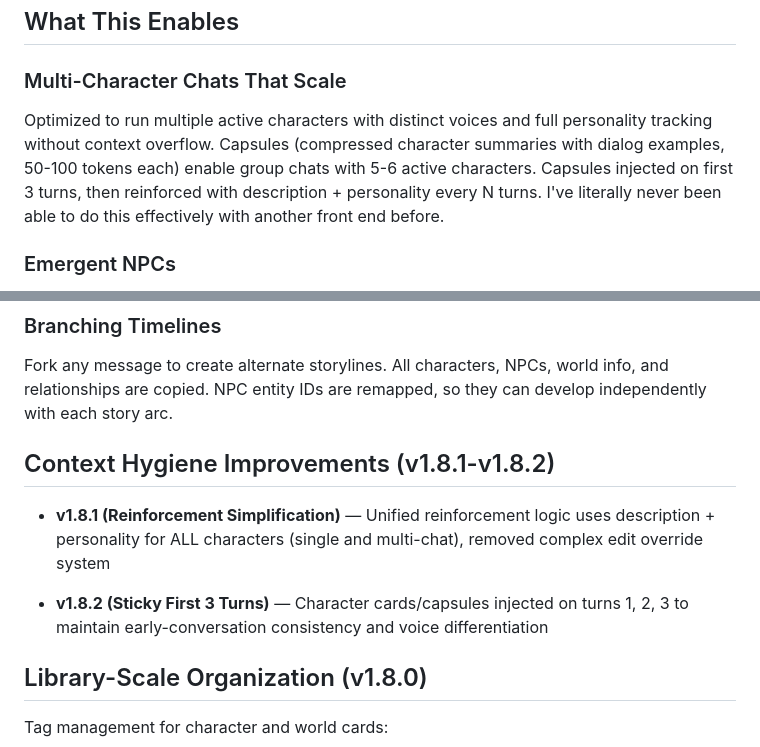
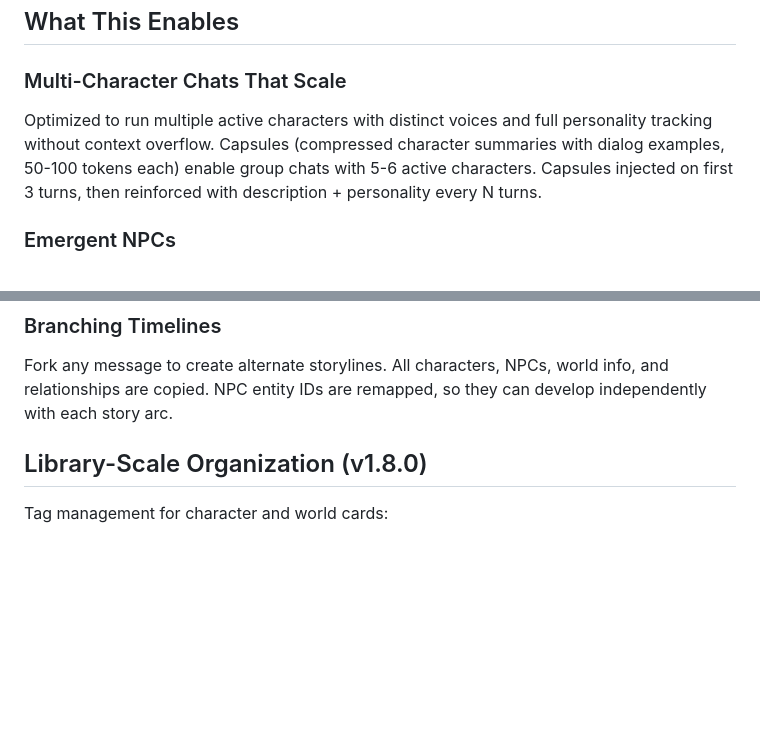
Before and after one commit to neuralrp/neuralrp, a Markdown page: README.md, 2 parts joined by grey strips. Drawn GitHub-style; blank space fills up the shorter version.

```diff
--- a/README.md
+++ b/README.md
@@ -89,7 +93,7 @@ Both methods output SillyTavern V2-compatible JSON files. Prototype NPC's/charac
 
 ### Multi-Character Chats That Scale
 
-Optimized to run multiple active characters with distinct voices and full personality tracking without context overflow. Capsules (compressed character summaries with dialog examples, 50-100 tokens each) enable group chats with 5-6 active characters. Capsules injected on first 3 turns, then reinforced with description + personality every N turns. I've literally never been able to do this effectively with another front end before.
+Optimized to run multiple active characters with distinct voices and full personality tracking without context overflow. Capsules (compressed character summaries with dialog examples, 50-100 tokens each) enable group chats with 5-6 active characters. Capsules injected on first 3 turns, then reinforced with description + personality every N turns.
 
 ### Emergent NPCs
 
@@ -136,12 +140,6 @@ Continue conversations beyond context limits. When context approaches 85%:
 ### Branching Timelines
 
 Fork any message to create alternate storylines. All characters, NPCs, world info, and relationships are copied. NPC entity IDs are remapped, so they can develop independently with each story arc.
-
-## Context Hygiene Improvements (v1.8.1-v1.8.2)
-
-- **v1.8.1 (Reinforcement Simplification)** — Unified reinforcement logic uses description + personality for ALL characters (single and multi-chat), removed complex edit override system
-
-- **v1.8.2 (Sticky First 3 Turns)** — Character cards/capsules injected on turns 1, 2, 3 to maintain early-conversation consistency and voice differentiation
 
 ## Library-Scale Organization (v1.8.0)
 
```
Also changed, not shown: other parts of README.md (+16 -12 lines).
